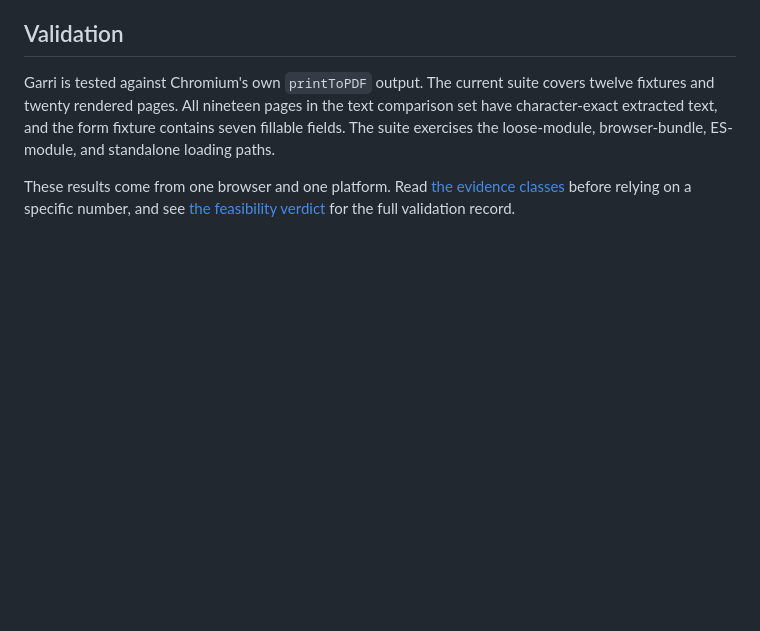
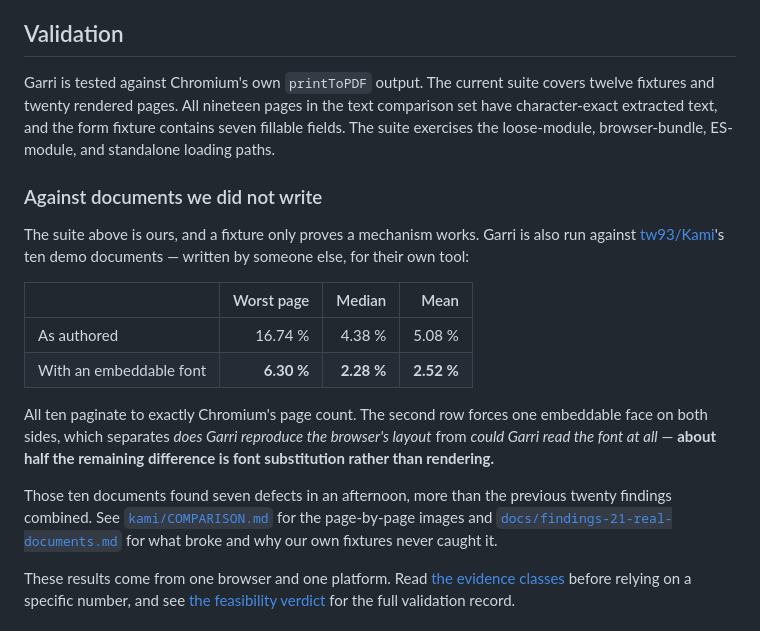
Before and after one commit to digitaldrreamer/garri, a Markdown page: README.md, the part around the change. Drawn GitHub-style; blank space fills up the shorter version.

Commit message:
README: cite the real-document results alongside the synthetic suite

```diff
--- a/README.md
+++ b/README.md
@@ -273,6 +273,27 @@ text comparison set have character-exact extracted text, and the form fixture
 contains seven fillable fields. The suite exercises the loose-module,
 browser-bundle, ES-module, and standalone loading paths.
 
+### Against documents we did not write
+
+The suite above is ours, and a fixture only proves a mechanism works. Garri is
+also run against [tw93/Kami](https://github.com/tw93/Kami)'s ten demo
+documents — written by someone else, for their own tool:
+
+| | Worst page | Median | Mean |
+| --- | ---: | ---: | ---: |
+| As authored | 16.74 % | 4.38 % | 5.08 % |
+| With an embeddable font | **6.30 %** | **2.28 %** | **2.52 %** |
+
+All ten paginate to exactly Chromium's page count. The second row forces one
+embeddable face on both sides, which separates *does Garri reproduce the
+browser's layout* from *could Garri read the font at all* — **about half the
+remaining difference is font substitution rather than rendering.**
+
+Those ten documents found seven defects in an afternoon, more than the previous
+twenty findings combined. See [`kami/COMPARISON.md`](kami/COMPARISON.md) for the
+page-by-page images and [`docs/findings-21-real-documents.md`](docs/findings-21-real-documents.md)
+for what broke and why our own fixtures never caught it.
+
 These results come from one browser and one platform. Read
 [the evidence classes](docs/evidence-classes.md) before relying on a specific
 number, and see [the feasibility verdict](docs/feasibility-verdict.md) for the
```
